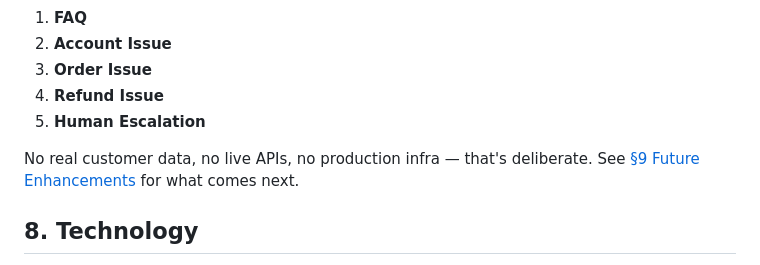
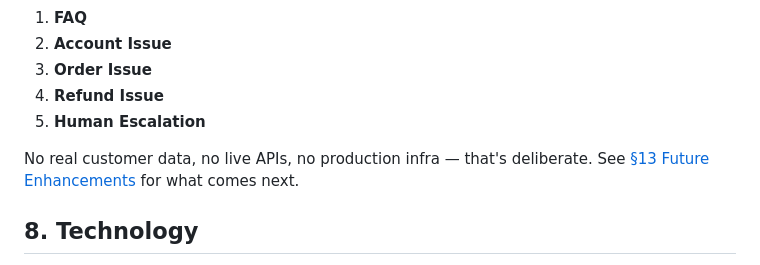
Before and after one commit to emkays-codelabs/ai-engineering-portfolio, a Markdown page: 01_ai-support-fde-case-study/README.md, the part around the change. Rendered like a GitHub page.

Commit message:
Fix mislabeled section link in README (was pointing to §9, section is actually §13)
Co-Authored-By: Claude Sonnet 5 <noreply@anthropic.com>

```diff
--- a/01_ai-support-fde-case-study/README.md
+++ b/01_ai-support-fde-case-study/README.md
@@ -112,7 +112,7 @@ everything else plugs into. Given a customer question, it classifies into:
 5. **Human Escalation**
 
 No real customer data, no live APIs, no production infra — that's
-deliberate. See [§9 Future Enhancements](#13-future-enhancements) for what
+deliberate. See [§13 Future Enhancements](#13-future-enhancements) for what
 comes next.
 
 ## 8. Technology
```
